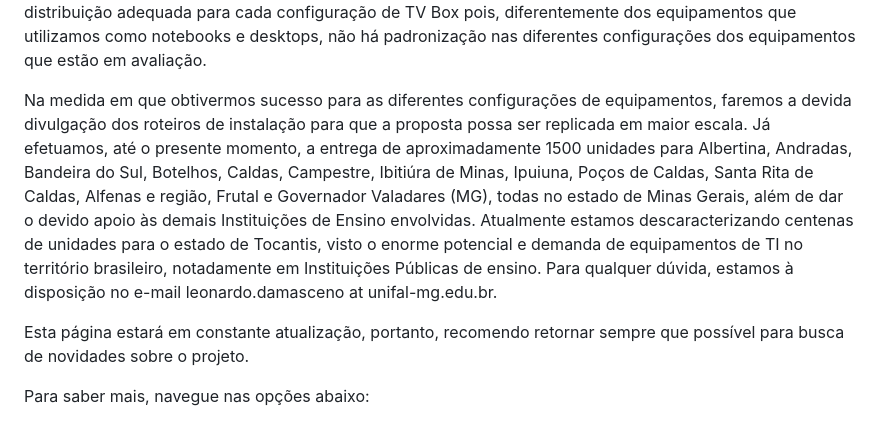
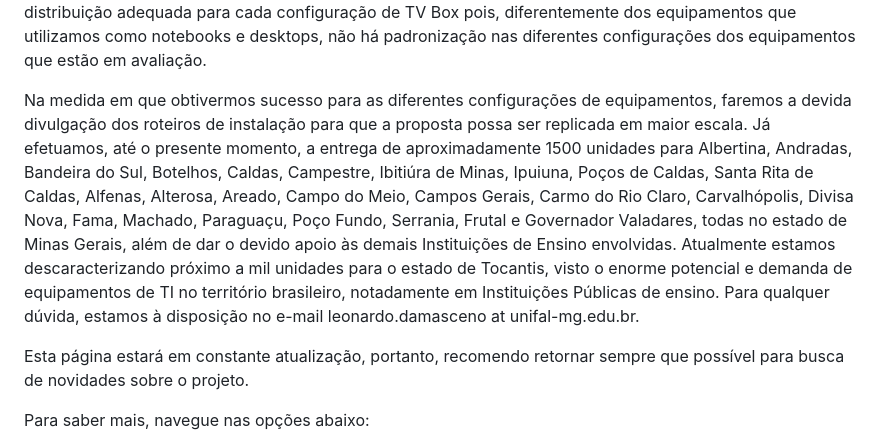
Before and after one commit to lnrdsolutions/tvbox, a Markdown page: README.md, the part around the change. GitHub-like rendering.

```diff
--- a/README.md
+++ b/README.md
@@ -16,7 +16,7 @@ A abordagem inicial que utilizamos é a determinação das capacidades dos equip
 
 Os processadores utilizados em aparelhos de TV Box empregam a arquitetura ARM na sua concepção, diferindo substancialmente da maioria dos processadores que utilizamos no nosso dia a dia. O sistema Armbian utiliza o Debian como plataforma base mas para a arquitetura ARM. O desafio aqui é determinar uma distribuição adequada para cada configuração de TV Box pois, diferentemente dos equipamentos que utilizamos como notebooks e desktops, não há padronização nas diferentes configurações dos equipamentos que estão em avaliação.
 
-Na medida em que obtivermos sucesso para as diferentes configurações de equipamentos, faremos a devida divulgação dos roteiros de instalação para que a proposta possa ser replicada em maior escala. Já efetuamos, até o presente momento, a entrega de aproximadamente 1500 unidades para Albertina, Andradas, Bandeira do Sul, Botelhos, Caldas, Campestre, Ibitiúra de Minas, Ipuiuna, Poços de Caldas, Santa Rita de Caldas, Alfenas e região, Frutal e Governador Valadares (MG), todas no estado de Minas Gerais, além de dar o devido apoio às demais Instituições de Ensino envolvidas. Atualmente estamos descaracterizando centenas de unidades para o estado de Tocantis, visto o enorme potencial e demanda de equipamentos de TI no território brasileiro, notadamente em Instituições Públicas de ensino. Para qualquer dúvida, estamos à disposição no e-mail leonardo.damasceno at unifal-mg.edu.br.
+Na medida em que obtivermos sucesso para as diferentes configurações de equipamentos, faremos a devida divulgação dos roteiros de instalação para que a proposta possa ser replicada em maior escala. Já efetuamos, até o presente momento, a entrega de aproximadamente 1500 unidades para Albertina, Andradas, Bandeira do Sul, Botelhos, Caldas, Campestre, Ibitiúra de Minas, Ipuiuna, Poços de Caldas, Santa Rita de Caldas, Alfenas, Alterosa, Areado, Campo do Meio, Campos Gerais, Carmo do Rio Claro, Carvalhópolis, Divisa Nova, Fama, Machado, Paraguaçu, Poço Fundo, Serrania, Frutal e Governador Valadares, todas no estado de Minas Gerais, além de dar o devido apoio às demais Instituições de Ensino envolvidas. Atualmente estamos descaracterizando próximo a mil unidades para o estado de Tocantis, visto o enorme potencial e demanda de equipamentos de TI no território brasileiro, notadamente em Instituições Públicas de ensino. Para qualquer dúvida, estamos à disposição no e-mail leonardo.damasceno at unifal-mg.edu.br.
 
 Esta página estará em constante atualização, portanto, recomendo retornar sempre que possível para busca de novidades sobre o projeto.
 
```
